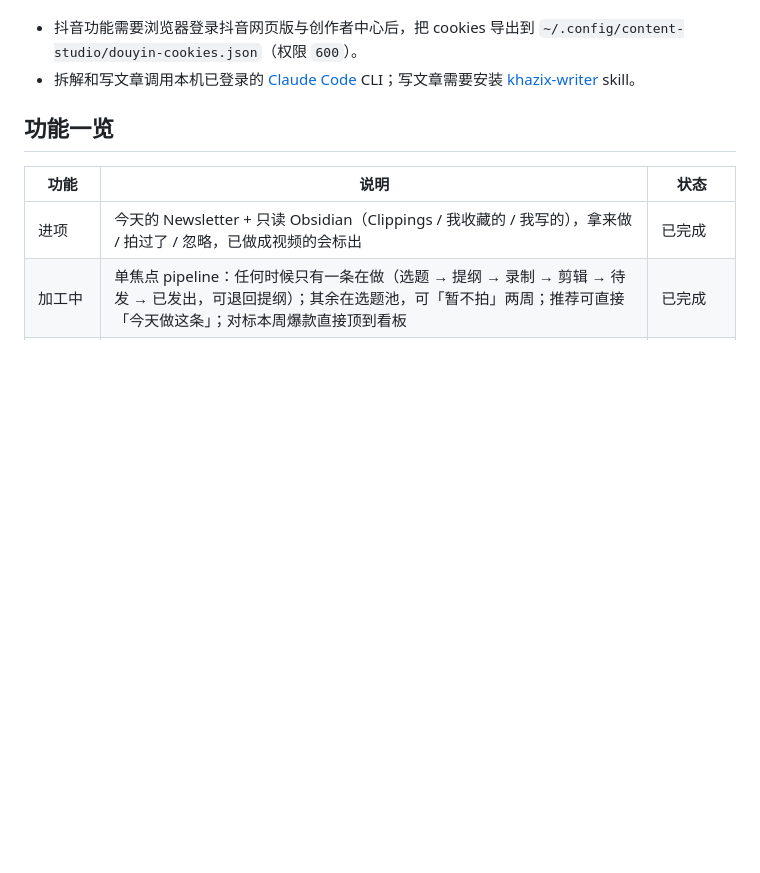
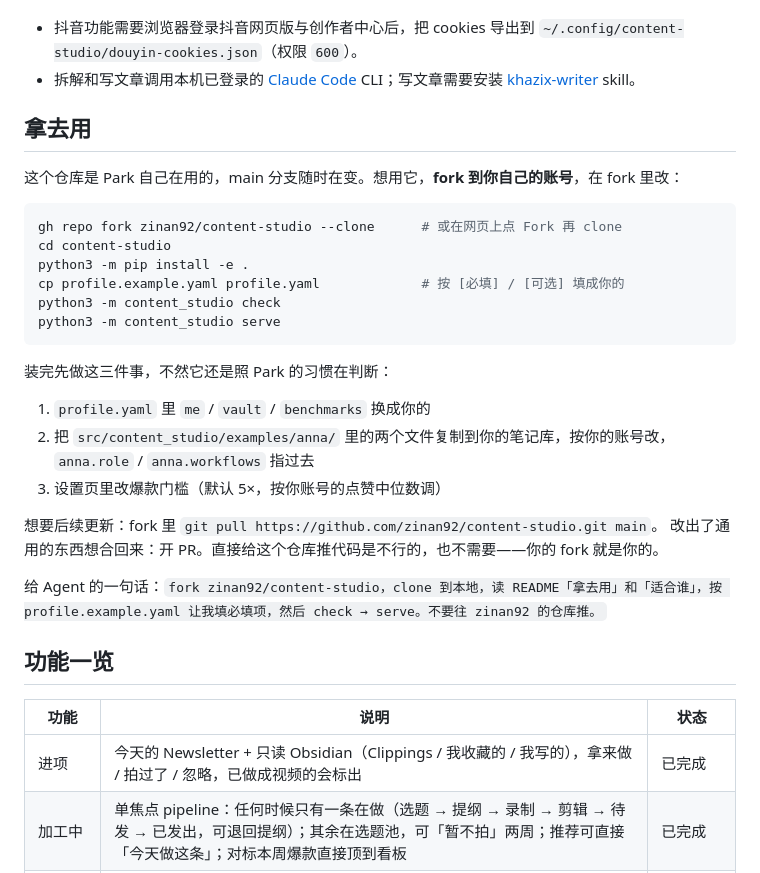
Before and after one commit to zinan92/content-studio, a Markdown page: README.md, the part around the change. GitHub-like rendering; blank space fills up the shorter version.

Commit message:
docs: README 加「拿去用」——fork、装、先改哪三处、怎么拉更新 (#142)
Co-authored-by: zinan92 <22813057+zinan92@users.noreply.github.com>
Co-authored-by: Claude Fable 5.1 <noreply@anthropic.com>

````diff
--- a/README.md
+++ b/README.md
@@ -114,6 +114,30 @@ python3 -m content_studio serve
 
 - 抖音功能需要浏览器登录抖音网页版与创作者中心后，把 cookies 导出到 `~/.config/content-studio/douyin-cookies.json`（权限 `600`）。
 - 拆解和写文章调用本机已登录的 [Claude Code](https://docs.anthropic.com/en/docs/claude-code) CLI；写文章需要安装 [khazix-writer](https://github.com/KKKKhazix/khazix-skills) skill。
+
+## 拿去用
+
+这个仓库是 Park 自己在用的，main 分支随时在变。想用它，**fork 到你自己的账号**，在 fork 里改：
+
+```bash
+gh repo fork zinan92/content-studio --clone      # 或在网页上点 Fork 再 clone
+cd content-studio
+python3 -m pip install -e .
+cp profile.example.yaml profile.yaml             # 按 [必填] / [可选] 填成你的
+python3 -m content_studio check
+python3 -m content_studio serve
+```
+
+装完先做这三件事，不然它还是照 Park 的习惯在判断：
+
+1. `profile.yaml` 里 `me` / `vault` / `benchmarks` 换成你的
+2. 把 `src/content_studio/examples/anna/` 里的两个文件复制到你的笔记库，按你的账号改，`anna.role` / `anna.workflows` 指过去
+3. 设置页里改爆款门槛（默认 5×，按你账号的点赞中位数调）
+
+想要后续更新：fork 里 `git pull https://github.com/zinan92/content-studio.git main`。
+改出了通用的东西想合回来：开 PR。直接给这个仓库推代码是不行的，也不需要——你的 fork 就是你的。
+
+给 Agent 的一句话：`fork zinan92/content-studio，clone 到本地，读 README「拿去用」和「适合谁」，按 profile.example.yaml 让我填必填项，然后 check → serve。不要往 zinan92 的仓库推。`
 
 ## 功能一览
 
````
